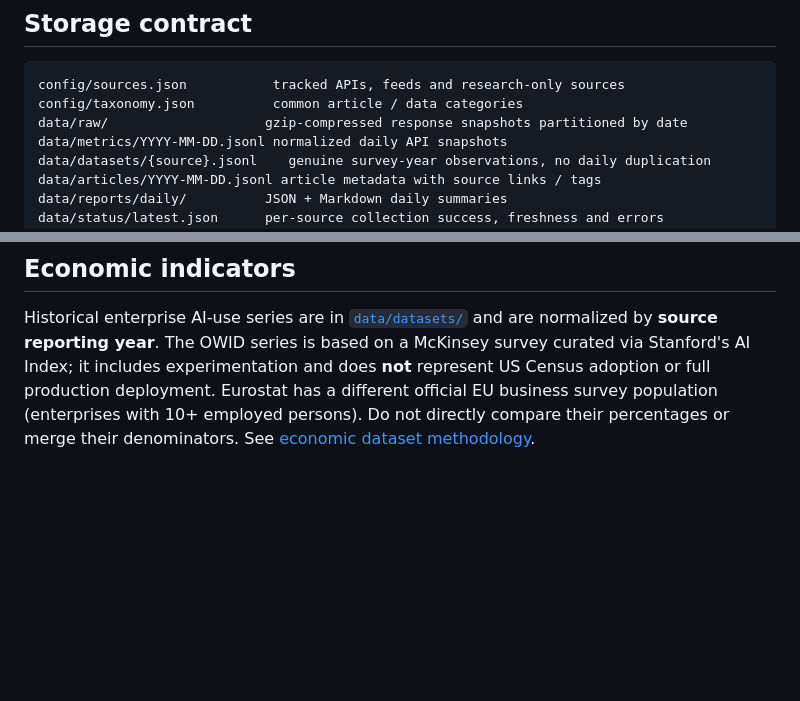
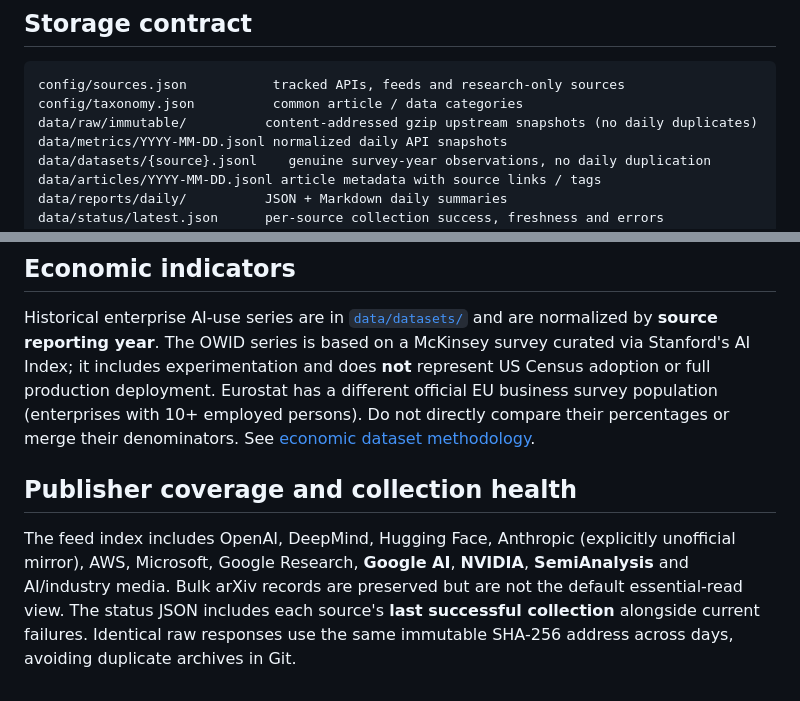
Before and after one commit to BestNathan/ai-industry-research, a Markdown page: README.md, 2 parts joined by grey strips. Drawn GitHub-style; blank space fills up the shorter version.

Commit message:
docs: publish data provenance, articles coverage and convergence progress

````diff
--- a/README.md
+++ b/README.md
@@ -66,7 +66,7 @@ Official RSS / Atom         Public APIs                 Licensed/manual reports
 ```text
 config/sources.json           tracked APIs, feeds and research-only sources
 config/taxonomy.json          common article / data categories
-data/raw/                    gzip-compressed response snapshots partitioned by date
+data/raw/immutable/          content-addressed gzip upstream snapshots (no daily duplicates)
 data/metrics/YYYY-MM-DD.jsonl normalized daily API snapshots
 data/datasets/{source}.jsonl    genuine survey-year observations, no daily duplication
 data/articles/YYYY-MM-DD.jsonl article metadata with source links / tags
@@ -134,3 +134,7 @@ See [docs/ROADMAP.md](docs/ROADMAP.md) for planned research coverage and impleme
 ## Economic indicators
 
 Historical enterprise AI-use series are in [`data/datasets/`](data/datasets/) and are normalized by **source reporting year**. The OWID series is based on a McKinsey survey curated via Stanford's AI Index; it includes experimentation and does **not** represent US Census adoption or full production deployment. Eurostat has a different official EU business survey population (enterprises with 10+ employed persons). Do not directly compare their percentages or merge their denominators. See [economic dataset methodology](docs/ECONOMIC_DATASETS.md).
+
+## Publisher coverage and collection health
+
+The feed index includes OpenAI, DeepMind, Hugging Face, Anthropic (explicitly unofficial mirror), AWS, Microsoft, Google Research, **Google AI**, **NVIDIA**, **SemiAnalysis** and AI/industry media. Bulk arXiv records are preserved but are not the default essential-read view. The status JSON includes each source's **last successful collection** alongside current failures. Identical raw responses use the same immutable SHA-256 address across days, avoiding duplicate archives in Git.
````
